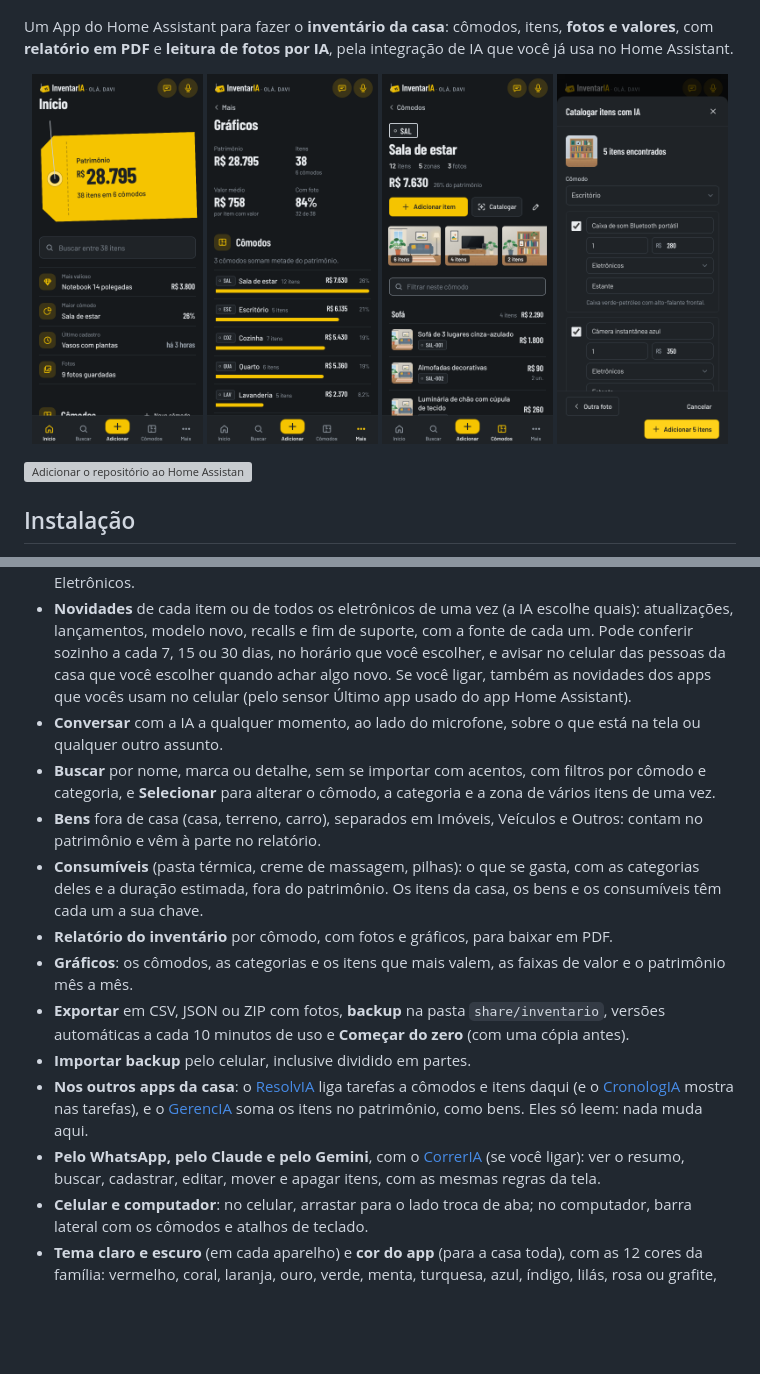
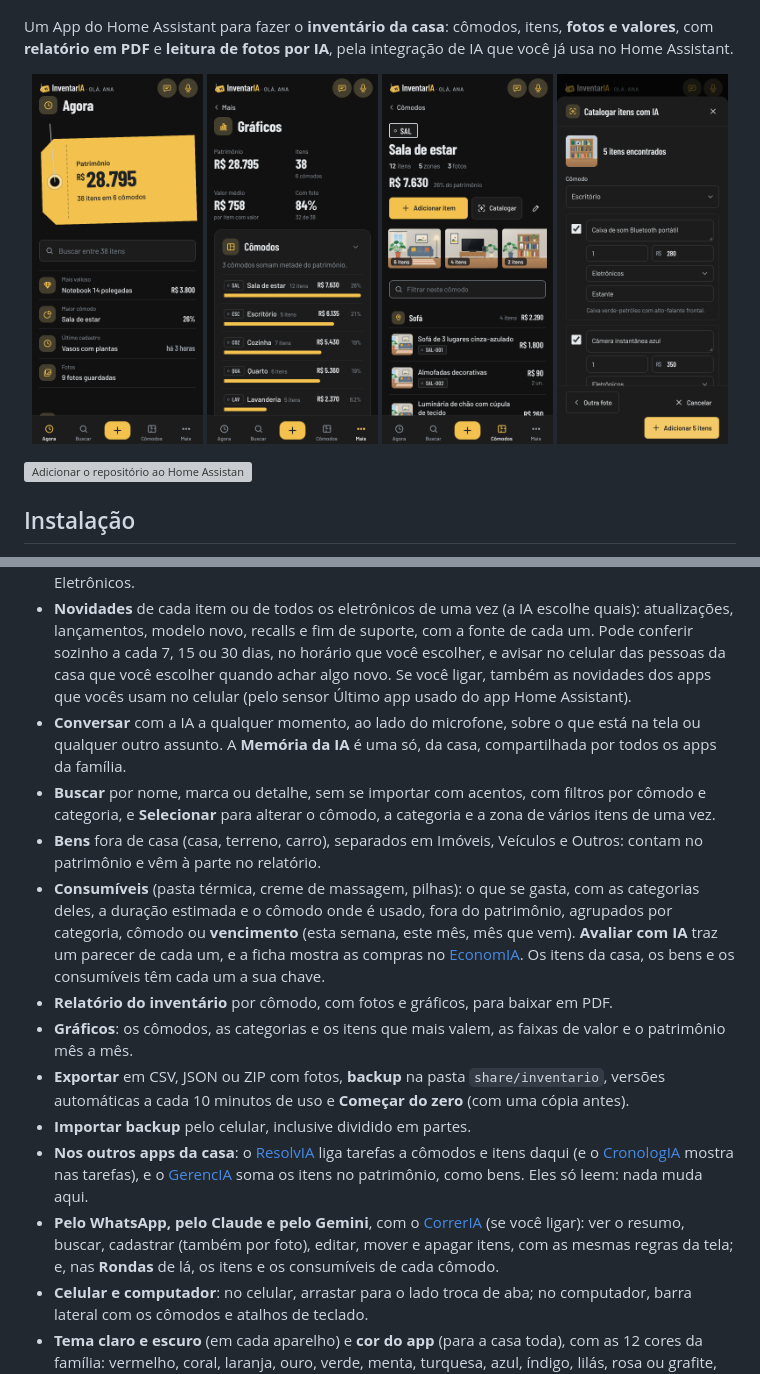
Before and after one commit to diegozapella63/inventario-ha, a Markdown page: README.md, 2 parts joined by grey strips. Rendered like a GitHub page; pictures changed too: docs/comodo.png, docs/graficos.png, docs/ia.png; blank space fills up the shorter version; grey boxes are pictures that could not be loaded.

Commit message:
InventarIA: o README e as capturas em dia (os consumíveis, a Memória da IA e as Rondas)
As capturas com a usuária Ana (a casa de exemplo de sempre).

Co-Authored-By: Claude Opus 5.5 <noreply@anthropic.com>
Claude-Session: https://claude.ai/code/session_017hEteHByHThDBu4uLqG9Xn

```diff
--- a/README.md
+++ b/README.md
@@ -36,16 +36,16 @@ A primeira instalação leva alguns minutos, porque o app é montado no próprio
 - **Fotos da internet**: num item sem foto, a IA procura o produto no fabricante e nas lojas e o app mostra as fotos para você escolher. A foto fica marcada como ilustrativa, com o site de onde veio. Na mesma busca, a IA traz nome, detalhes, categoria e valor para preencher o item.
 - **Recursos** de cada eletrônico, utilidade ou veículo: a IA diz o que o equipamento tem (funções, modos, conexões), com a fonte; os de todos os eletrônicos de uma vez em Novidades › Eletrônicos.
 - **Novidades** de cada item ou de todos os eletrônicos de uma vez (a IA escolhe quais): atualizações, lançamentos, modelo novo, recalls e fim de suporte, com a fonte de cada um. Pode conferir sozinho a cada 7, 15 ou 30 dias, no horário que você escolher, e avisar no celular das pessoas da casa que você escolher quando achar algo novo. Se você ligar, também as novidades dos apps que vocês usam no celular (pelo sensor Último app usado do app Home Assistant).
-- **Conversar** com a IA a qualquer momento, ao lado do microfone, sobre o que está na tela ou qualquer outro assunto.
+- **Conversar** com a IA a qualquer momento, ao lado do microfone, sobre o que está na tela ou qualquer outro assunto. A **Memória da IA** é uma só, da casa, compartilhada por todos os apps da família.
 - **Buscar** por nome, marca ou detalhe, sem se importar com acentos, com filtros por cômodo e categoria, e **Selecionar** para alterar o cômodo, a categoria e a zona de vários itens de uma vez.
 - **Bens** fora de casa (casa, terreno, carro), separados em Imóveis, Veículos e Outros: contam no patrimônio e vêm à parte no relatório.
-- **Consumíveis** (pasta térmica, creme de massagem, pilhas): o que se gasta, com as categorias deles e a duração estimada, fora do patrimônio. Os itens da casa, os bens e os consumíveis têm cada um a sua chave.
+- **Consumíveis** (pasta térmica, creme de massagem, pilhas): o que se gasta, com as categorias deles, a duração estimada e o cômodo onde é usado, fora do patrimônio, agrupados por categoria, cômodo ou **vencimento** (esta semana, este mês, mês que vem). **Avaliar com IA** traz um parecer de cada um, e a ficha mostra as compras no [EconomIA](https://github.com/diegozapella63/economia-ha). Os itens da casa, os bens e os consumíveis têm cada um a sua chave.
 - **Relatório do inventário** por cômodo, com fotos e gráficos, para baixar em PDF.
 - **Gráficos**: os cômodos, as categorias e os itens que mais valem, as faixas de valor e o patrimônio mês a mês.
 - **Exportar** em CSV, JSON ou ZIP com fotos, **backup** na pasta `share/inventario`, versões automáticas a cada 10 minutos de uso e **Começar do zero** (com uma cópia antes).
 - **Importar backup** pelo celular, inclusive dividido em partes.
 - **Nos outros apps da casa**: o [ResolvIA](https://github.com/diegozapella63/resolvia-ha) liga tarefas a cômodos e itens daqui (e o [CronologIA](https://github.com/diegozapella63/cronologia-ha) mostra nas tarefas), e o [GerencIA](https://github.com/diegozapella63/gerencia-ha) soma os itens no patrimônio, como bens. Eles só leem: nada muda aqui.
-- **Pelo WhatsApp, pelo Claude e pelo Gemini**, com o [CorrerIA](https://github.com/diegozapella63/correria-ha) (se você ligar): ver o resumo, buscar, cadastrar, editar, mover e apagar itens, com as mesmas regras da tela.
+- **Pelo WhatsApp, pelo Claude e pelo Gemini**, com o [CorrerIA](https://github.com/diegozapella63/correria-ha) (se você ligar): ver o resumo, buscar, cadastrar (também por foto), editar, mover e apagar itens, com as mesmas regras da tela; e, nas **Rondas** de lá, os itens e os consumíveis de cada cômodo.
 - **Celular e computador**: no celular, arrastar para o lado troca de aba; no computador, barra lateral com os cômodos e atalhos de teclado.
 - **Tema claro e escuro** (em cada aparelho) e **cor do app** (para a casa toda), com as 12 cores da família: vermelho, coral, laranja, ouro, verde, menta, turquesa, azul, índigo, lilás, rosa ou grafite, ou a **Cor do dia**, que muda todo dia e é a mesma em todos os apps.
 - **Sobre** (no fim do menu Mais): quem faz o app e os outros apps da família, cada um com o link para o GitHub.
```
Also changed, not shown: 1 other file.
